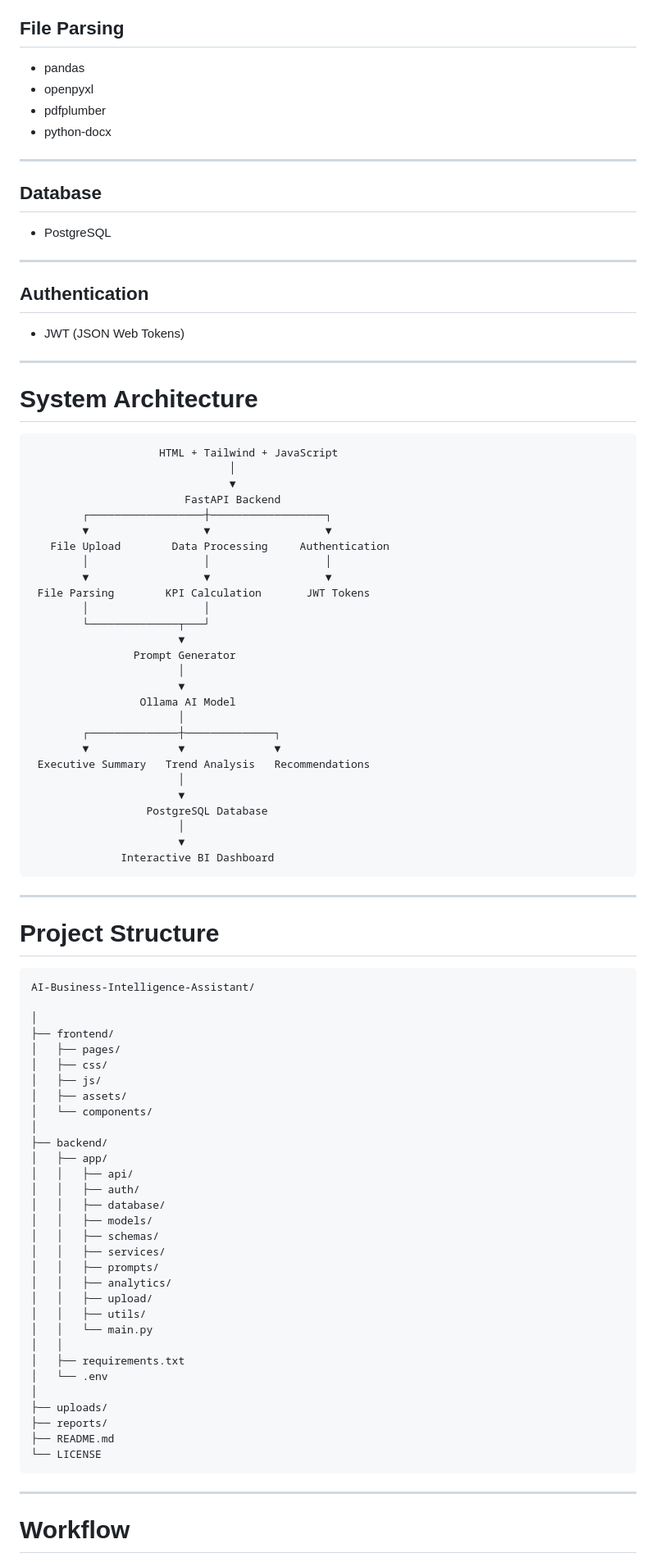
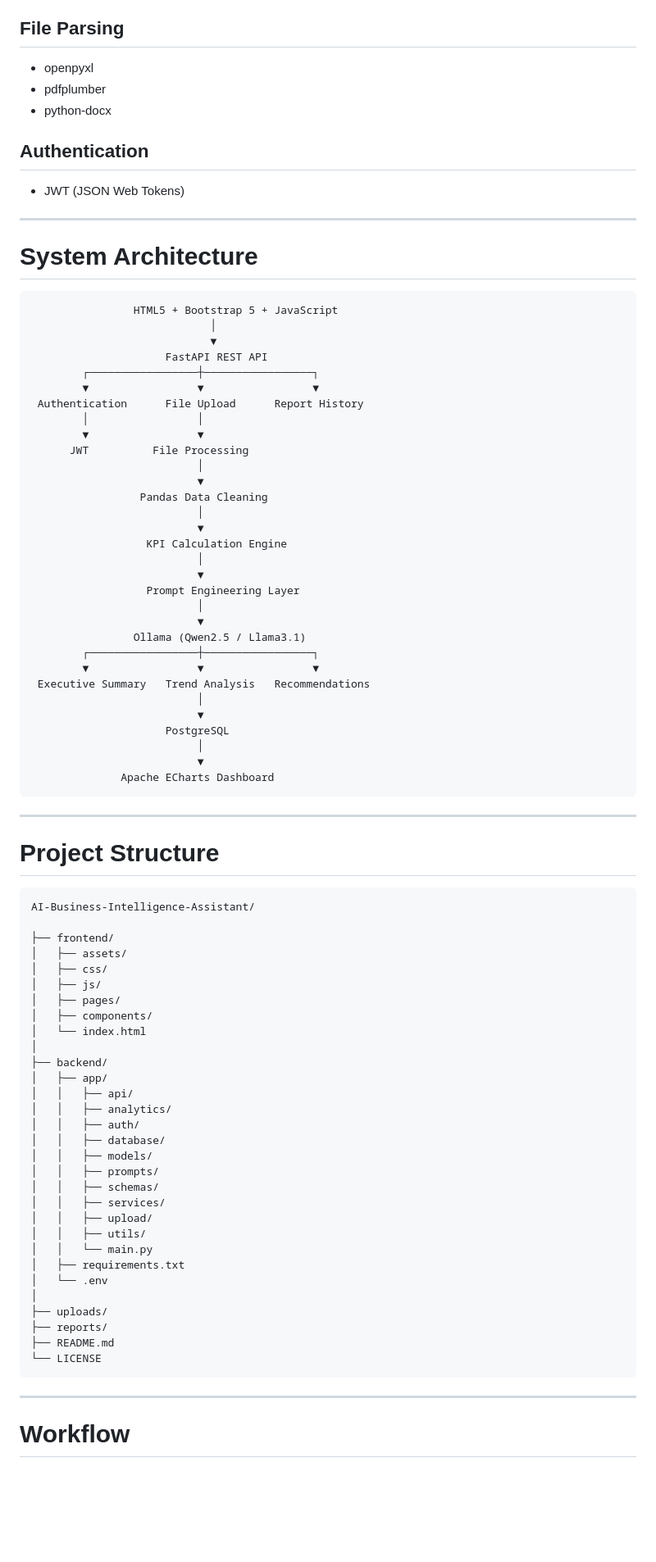
Before and after one commit to Deepniomac/AI-Powered-BI-Assistant, a Markdown page: README.md, the part around one of its changes. Shown at 82% size. Drawn GitHub-style; blank space fills up the shorter version.

````diff
--- a/README.md
+++ b/README.md
@@ -65,86 +73,80 @@ The objective is to reduce manual reporting effort and enable faster, data-drive
 
 ## File Parsing
 
-* pandas
-* openpyxl
-* pdfplumber
-* python-docx
-
----
-
-## Database
-
-* PostgreSQL
-
----
+-   openpyxl
+-   pdfplumber
+-   python-docx
 
 ## Authentication
 
-* JWT (JSON Web Tokens)
+-   JWT (JSON Web Tokens)
 
----
+------------------------------------------------------------------------
 
 # System Architecture
 
-```text
-                    HTML + Tailwind + JavaScript
-                               │
-                               ▼
-                        FastAPI Backend
-        ┌──────────────────┼──────────────────┐
-        ▼                  ▼                  ▼
-   File Upload        Data Processing     Authentication
-        │                  │                  │
-        ▼                  ▼                  ▼
- File Parsing        KPI Calculation       JWT Tokens
-        │                  │
-        └──────────────┬───┘
-                       ▼
-                Prompt Generator
-                       │
-                       ▼
-                 Ollama AI Model
-                       │
-        ┌──────────────┼──────────────┐
-        ▼              ▼              ▼
+``` text
+                HTML5 + Bootstrap 5 + JavaScript
+                            │
+                            ▼
+                     FastAPI REST API
+        ┌─────────────────┼─────────────────┐
+        ▼                 ▼                 ▼
+ Authentication      File Upload      Report History
+        │                 │
+        ▼                 ▼
+      JWT          File Processing
+                          │
+                          ▼
+                 Pandas Data Cleaning
+                          │
+                          ▼
+                  KPI Calculation Engine
+                          │
+                          ▼
+                  Prompt Engineering Layer
+                          │
+                          ▼
+                Ollama (Qwen2.5 / Llama3.1)
+        ┌─────────────────┼─────────────────┐
+        ▼                 ▼                 ▼
  Executive Summary   Trend Analysis   Recommendations
-                       │
-                       ▼
-                  PostgreSQL Database
-                       │
-                       ▼
-              Interactive BI Dashboard
+                          │
+                          ▼
+                     PostgreSQL
+                          │
+                          ▼
+              Apache ECharts Dashboard
 ```
 
----
+------------------------------------------------------------------------
 
 # Project Structure
 
-```text
+``` text
 AI-Business-Intelligence-Assistant/
 
-│
 ├── frontend/
-│   ├── pages/
+│   ├── assets/
 │   ├── css/
 │   ├── js/
-│   ├── assets/
-│   └── components/
+│   ├── pages/
+│   ├── components/
+│   └── index.html
 │
 ├── backend/
 │   ├── app/
 │   │   ├── api/
+│   │   ├── analytics/
 │   │   ├── auth/
 │   │   ├── database/
 │   │   ├── models/
+│   │   ├── prompts/
 │   │   ├── schemas/
 │   │   ├── services/
-│   │   ├── prompts/
-│   │   ├── analytics/
 │   │   ├── upload/
 │   │   ├── utils/
 │   │   └── main.py
-│   │
 │   ├── requirements.txt
 │   └── .env
 │
@@ -154,7 +156,7 @@ AI-Business-Intelligence-Assistant/
 └── LICENSE
 ```
 
----
+------------------------------------------------------------------------
 
 # Workflow
 
````
Also changed, not shown: other parts of README.md (+103 -132 lines).
